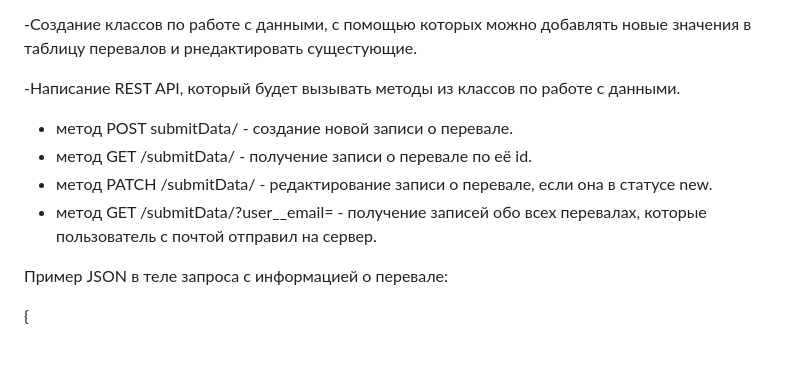
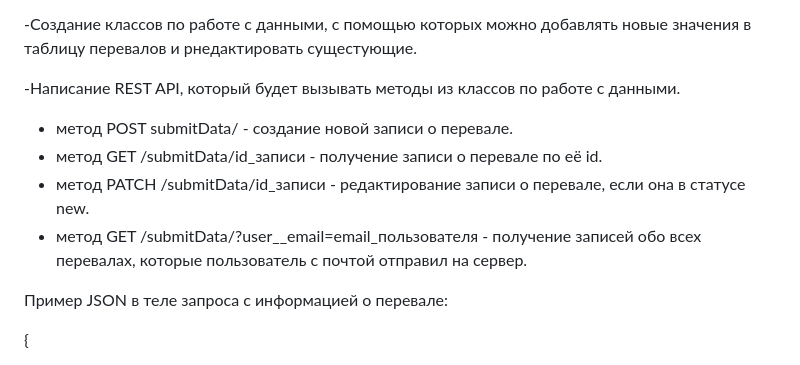
Before and after one commit to MyrsinSergey/Sprint, a Markdown page: Readme.md, the part around the change. Drawn GitHub-style.

Commit message:
отредактирован Readme.md

```diff
--- a/Readme.md
+++ b/Readme.md
@@ -24,9 +24,9 @@ FSTR_DB_NAME, FSTR_DB_LOGIN, FSTR_DB_PASS, FSTR_DB_HOST, FSTR_DB_PORT
 
 -Написание REST API, который будет вызывать методы из классов по работе с данными.
 * метод POST submitData/ - создание новой записи о перевале.
-* метод GET /submitData/<id> - получение записи о перевале по её id.
-* метод PATCH /submitData/<id> - редактирование записи о перевале, если она в статусе new.
-* метод GET /submitData/?user__email=<email> - получение записей обо всех перевалах, которые пользователь с почтой <email>
+* метод GET /submitData/id_записи - получение записи о перевале по её id.
+* метод PATCH /submitData/id_записи - редактирование записи о перевале, если она в статусе new.
+* метод GET /submitData/?user__email=email_пользователя - получение записей обо всех перевалах, которые пользователь с почтой <email>
 отправил на сервер.
 
 Пример JSON в теле запроса с информацией о перевале:
```
